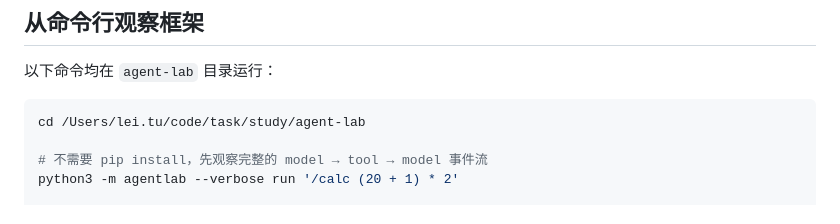
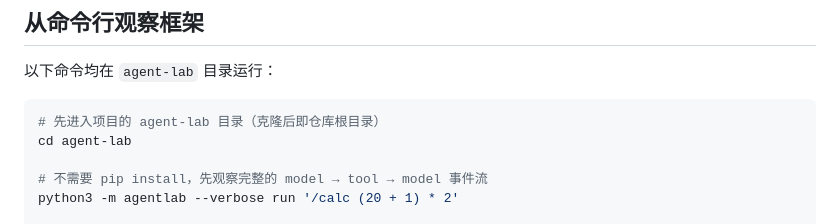
Before and after one commit to liuliubeipangzou/agentlab-study, a Markdown page: README.md, the part around the change. Rendered like a GitHub page.

Commit message:
docs: 移除 README 中的本机绝对路径，便于他人克隆后使用

````diff
--- a/README.md
+++ b/README.md
@@ -23,7 +23,8 @@ python3 -m agentlab serve --open
 以下命令均在 `agent-lab` 目录运行：
 
 ```bash
-cd /Users/lei.tu/code/task/study/agent-lab
+# 先进入项目的 agent-lab 目录（克隆后即仓库根目录）
+cd agent-lab
 
 # 不需要 pip install，先观察完整的 model → tool → model 事件流
 python3 -m agentlab --verbose run '/calc (20 + 1) * 2'
````
Also changed, not shown: 1 other file.
